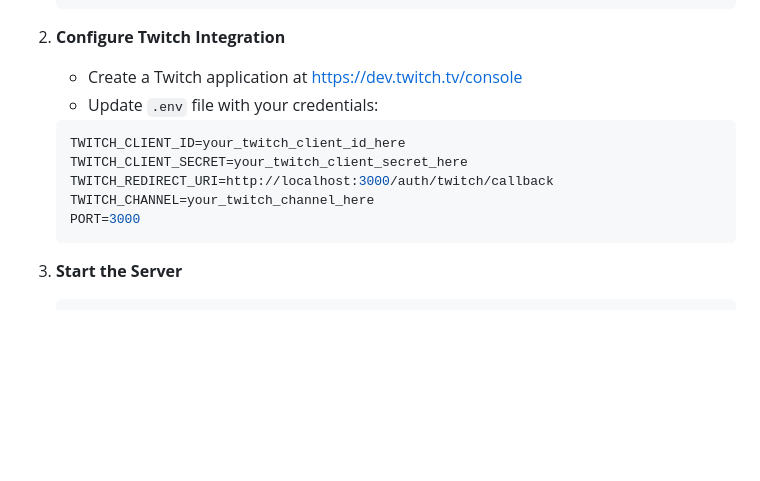
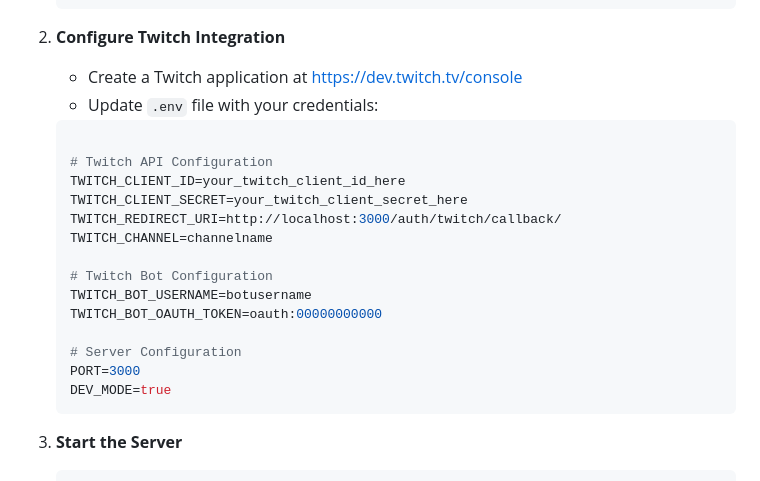
Before and after one commit to JuggleWithTim/MarbleWS, a Markdown page: README.md, the part around the change. Drawn GitHub-style; blank space fills up the shorter version.

Commit message:
env template update

````diff
--- a/README.md
+++ b/README.md
@@ -47,11 +47,20 @@ A real-time multiplayer 2D physics game built with Node.js, Socket.io, and Matte
    - Create a Twitch application at https://dev.twitch.tv/console
    - Update `.env` file with your credentials:
    ```env
+
+   # Twitch API Configuration
    TWITCH_CLIENT_ID=your_twitch_client_id_here
    TWITCH_CLIENT_SECRET=your_twitch_client_secret_here
-   TWITCH_REDIRECT_URI=http://localhost:3000/auth/twitch/callback
-   TWITCH_CHANNEL=your_twitch_channel_here
+   TWITCH_REDIRECT_URI=http://localhost:3000/auth/twitch/callback/
+   TWITCH_CHANNEL=channelname
+
+   # Twitch Bot Configuration
+   TWITCH_BOT_USERNAME=botusername
+   TWITCH_BOT_OAUTH_TOKEN=oauth:00000000000
+
+   # Server Configuration
    PORT=3000
+   DEV_MODE=true
    ```
 
 3. **Start the Server**
````
